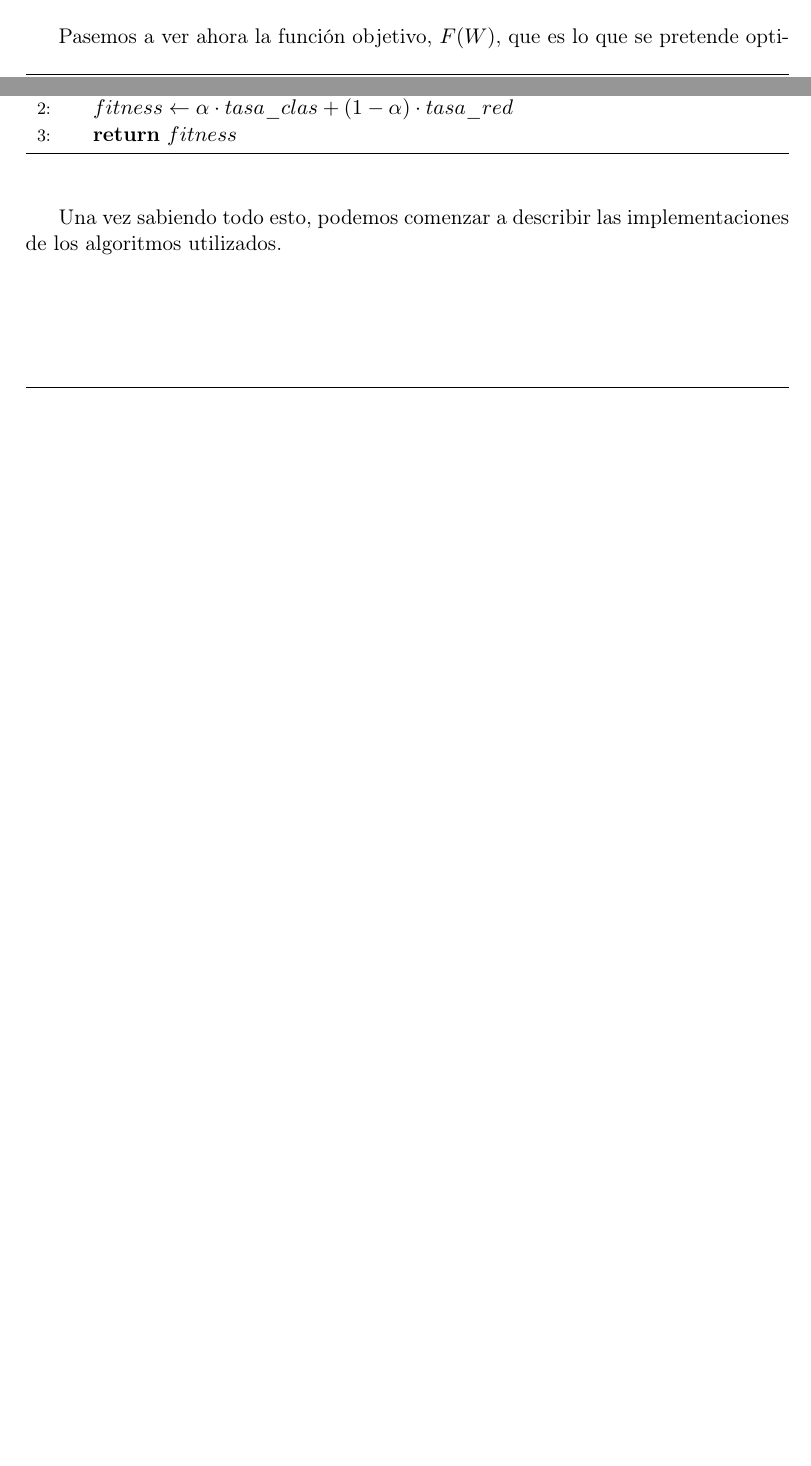
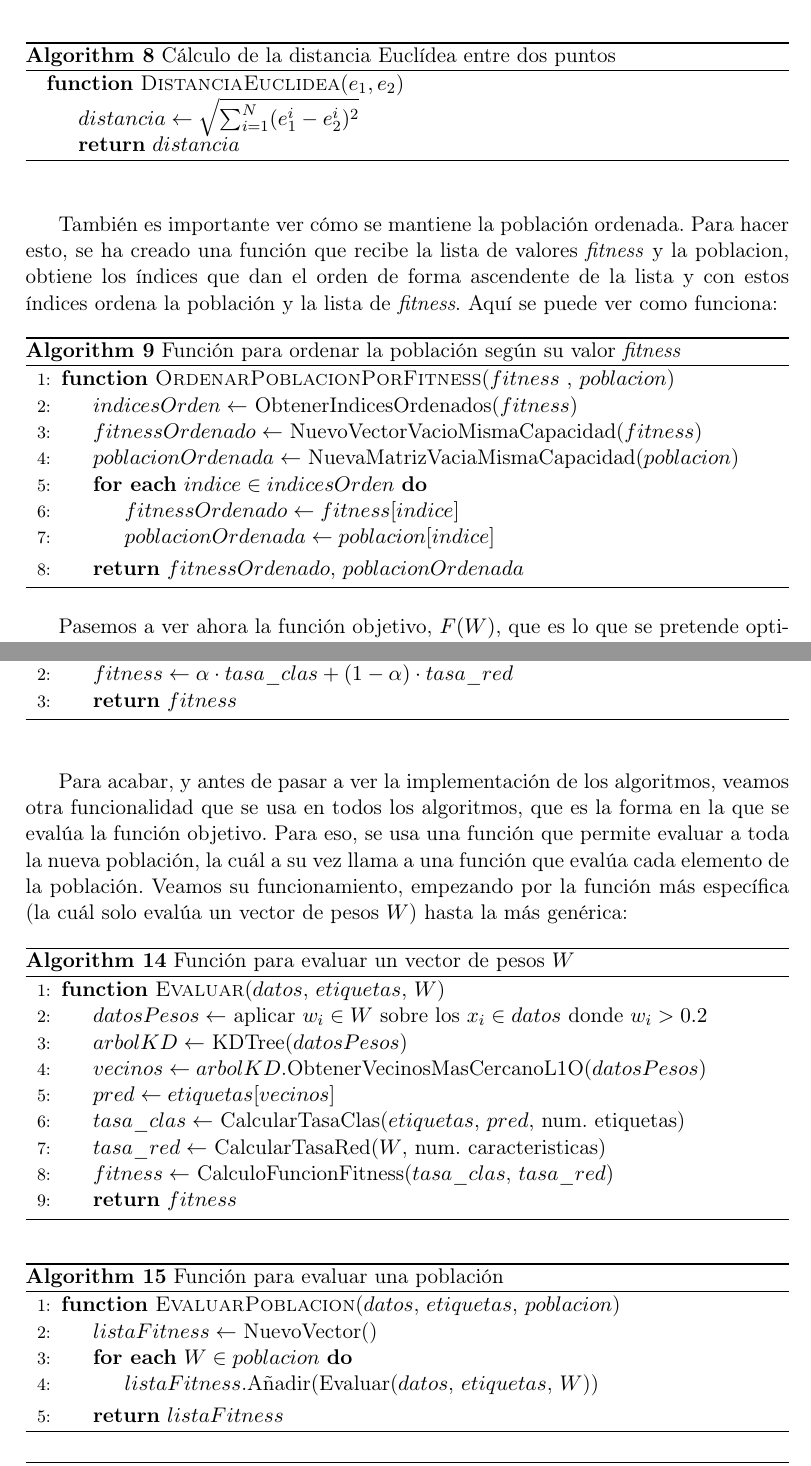
Before and after one commit to Vol0kin/ugr_metaheuristica, a LaTeX document (P2/memoria.tex): two parts of pages 6 and 7 of 14 before the commit and two parts of pages 7 and 8 of 15 after it, joined at a grey line, cut at the place of the change, the shorter picture padded with empty space. Compiled offline with pdfLaTeX.

Commit message:
Finished pseudocode from basic functiones.

```diff
--- a/P2/memoria.tex
+++ b/P2/memoria.tex
@@ -16,6 +16,8 @@
 
 \algnewcommand\algorithmicforeach{\textbf{for each}}
 \algdef{S}[FOR]{ForEach}[1]{\algorithmicforeach\ #1\ \algorithmicdo}
+
+\algrenewcommand\algorithmicreturn{\textbf{return}}
 
 
 \lstset{
@@ -273,8 +275,35 @@ en línea recta entre dos elementos) para determinar cuál es el elemento más p
 implementa esta estructura de datos, pero sí es importante conocer cómo se realiza el cálculo de la distancia Euclídea. En el
 siguiente pseudocódigo se puede ver el cálculo:
 
-% Insertar codigo aqui
+\begin{algorithm}[H]
+\caption{Cálculo de la distancia Euclídea entre dos puntos}
+\begin{algorithmic}
+\Function{DistanciaEuclidea}{$e_1, e_2$}
+\State $distancia \gets \sqrt{\sum_{i=1}^{N} (e_1^i - e_2^i)^2}$
+\State \Return{$distancia$}
+\EndFunction
+\end{algorithmic}
+\end{algorithm}
 
+También es importante ver cómo se mantiene la población ordenada. Para hacer esto, se ha creado una función que recibe la
+lista de valores \textit{fitness} y la poblacion, obtiene los índices que dan el orden de forma ascendente de la lista
+y con estos índices ordena la población y la lista de \textit{fitness}. Aquí se puede ver como funciona:
+
+\begin{algorithm}
+\caption{Función para ordenar la población según su valor \textit{fitness}}
+\begin{algorithmic}[1]
+\Function{OrdenarPoblacionPorFitness}{$fitness$ , $poblacion$}
+\State $indicesOrden \gets $ ObtenerIndicesOrdenados($fitness$)
+\State $fitnessOrdenado \gets$ NuevoVectorVacioMismaCapacidad($fitness$)
+\State $poblacionOrdenada \gets$ NuevaMatrizVaciaMismaCapacidad($poblacion$)
+\ForEach{$indice \in indicesOrden$}
+	\State $fitnessOrdenado \gets fitness[indice]$
+	\State $poblacionOrdenada \gets poblacion[indice]$
+\EndFor
+\State \Return{$fitnessOrdenado$, $poblacionOrdenada$}
+\EndFunction
+\end{algorithmic}
+\end{algorithm}
 
 Pasemos a ver ahora la función objetivo, $F(W)$, que es lo que se pretende optimizar. Para evaluar la función objetivo,
 necesitamos calcular $tasa\_clas$ y $tasa\_red$. Para calcular lo primero, podemos seguir la idea detrás del siguiente
@@ -324,12 +361,44 @@ siguiente esquema:
 \begin{algorithmic}[1]
 \Function{CalculoFuncionFitness}{$tasa\_clas, tasa\_red, \alpha$}
 \State $fitness \gets \alpha \cdot tasa\_clas + (1 - \alpha) \cdot tasa\_red$
-\State \textbf{return} $fitness$
+\State \Return{$fitness$}
 \EndFunction
 \end{algorithmic}
 \end{algorithm}
 
-Una vez sabiendo todo esto, podemos comenzar a describir las implementaciones de los algoritmos utilizados.
+Para acabar, y antes de pasar a ver la implementación de los algoritmos, veamos otra funcionalidad que se usa en todos los
+algoritmos, que es la forma en la que se evalúa la función objetivo. Para eso, se usa una función que permite evaluar a toda la
+nueva población, la cuál a su vez llama a una función que evalúa cada elemento de la población. Veamos su funcionamiento,
+empezando por la función más específica (la cuál solo evalúa un vector de pesos $W$) hasta la más genérica:
+
+\begin{algorithm}[H]
+\caption{Función para evaluar un vector de pesos $W$}
+\begin{algorithmic}[1]
+\Function{Evaluar}{$datos$, $etiquetas$, $W$}
+\State $datosPesos \gets$ aplicar $w_i \in W$ sobre los $x_i \in datos$ donde $w_i > 0.2$
+\State $arbolKD \gets$ KDTree($datosPesos$)
+\State $vecinos \gets arbolKD$.ObtenerVecinosMasCercanoL1O($datosPesos$)
+\State $pred \gets etiquetas[vecinos]$
+\State $tasa\_clas \gets$ CalcularTasaClas($etiquetas$, $pred$, num. etiquetas)
+\State $tasa\_red \gets$ CalcularTasaRed($W$, num. caracteristicas)
+\State $fitness \gets$ CalculoFuncionFitness($tasa\_clas$, $tasa\_red$)
+\State \Return{$fitness$}
+\EndFunction
+\end{algorithmic}
+\end{algorithm}
+
+\begin{algorithm}[H]
+\caption{Función para evaluar una población}
+\begin{algorithmic}[1]
+\Function{EvaluarPoblacion}{$datos$, $etiquetas$, $poblacion$}
+\State $listaFitness \gets $ NuevoVector()
+\ForEach{$W \in poblacion$}
+	\State $listaFitness$.Añadir(Evaluar($datos$, $etiquetas$, $W$))
+\EndFor
+\State \Return{$listaFitness$}
+\EndFunction
+\end{algorithmic}
+\end{algorithm}
 
 \subsection{Algoritmos de comparación}
 
```
Also changed, not shown: P2/memoria.pdf, P2/memoria.tex (30 more changed lines).
